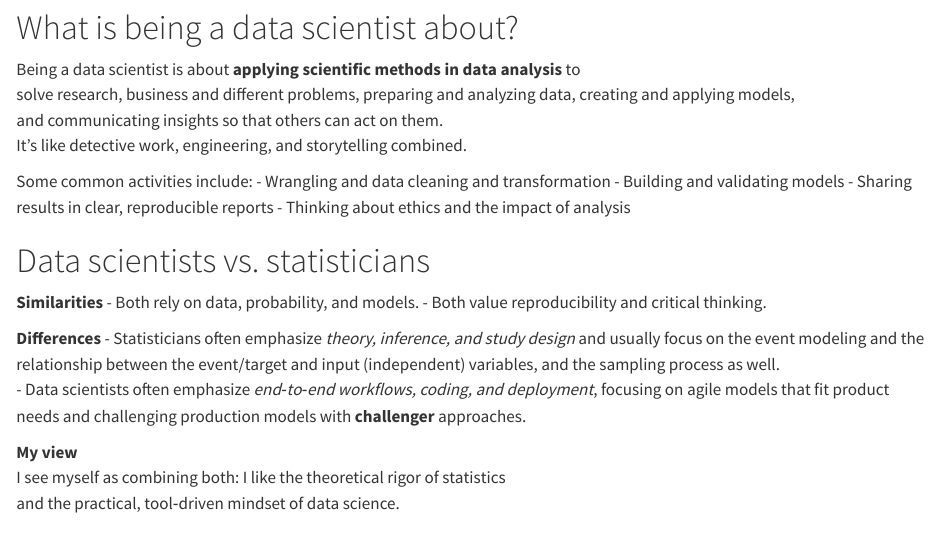
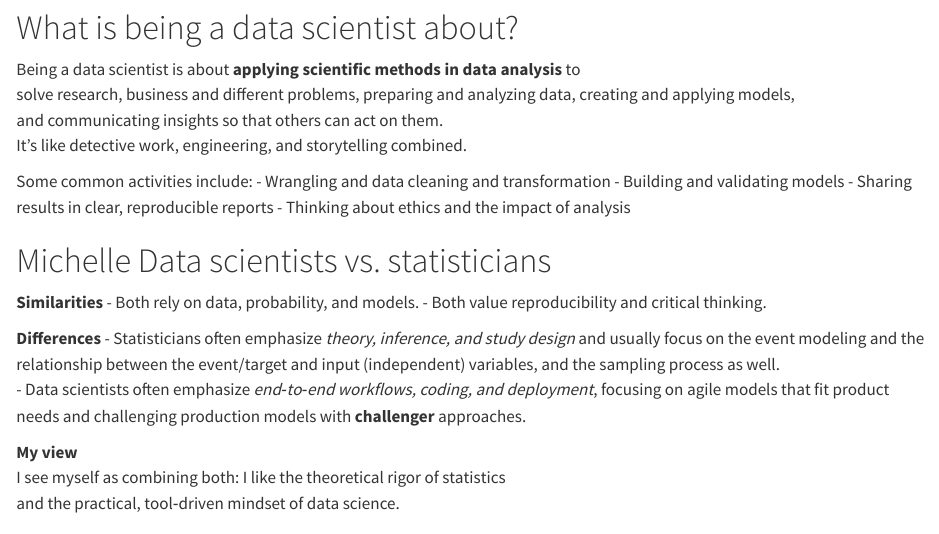
Before and after one commit to michelleasilveira/Homework1, a Quarto document (datascience.qmd): the page in a window 1100 px wide, from 180 px down. Rendered offline with R 4.5, knitr and Pandoc in place of Quarto, with nearby package versions.

Commit message:
addded my name

```diff
--- a/datascience.qmd
+++ b/datascience.qmd
@@ -19,7 +19,7 @@
 - Sharing results in clear, reproducible reports
 - Thinking about ethics and the impact of analysis
 
-# Data scientists vs. statisticians
+# Michelle Data scientists vs. statisticians
 
 **Similarities**
 - Both rely on data, probability, and models.
```
Also changed, not shown: docs/search.json, 12 other files.
